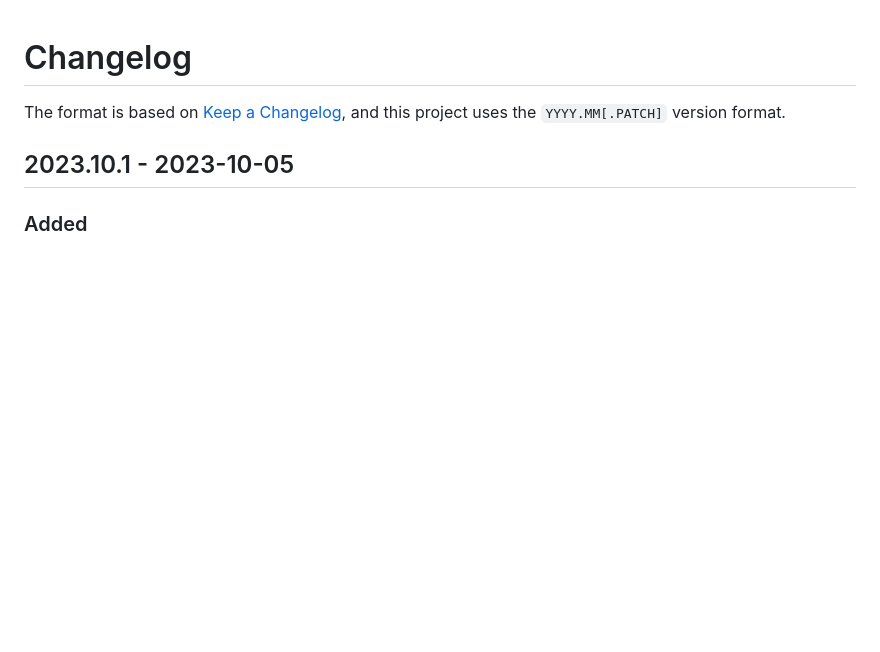
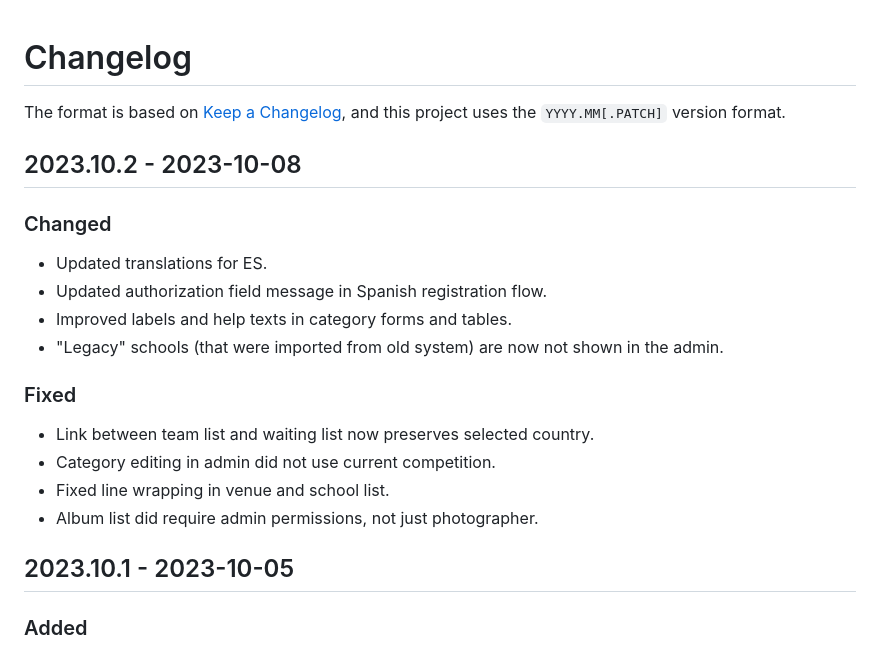
Before and after one commit to naboj-org/bullet, a Markdown page: CHANGELOG.md, the part around the change. Drawn GitHub-style; blank space fills up the shorter version.

Commit message:
master: update changelog

```diff
--- a/CHANGELOG.md
+++ b/CHANGELOG.md
@@ -2,6 +2,22 @@
 
 The format is based on [Keep a Changelog](https://keepachangelog.com/en/1.0.0/),
 and this project uses the `YYYY.MM[.PATCH]` version format.
+
+## 2023.10.2 - 2023-10-08
+
+### Changed
+
+- Updated translations for ES.
+- Updated authorization field message in Spanish registration flow.
+- Improved labels and help texts in category forms and tables.
+- "Legacy" schools (that were imported from old system) are now not shown in the admin.
+
+### Fixed
+
+- Link between team list and waiting list now preserves selected country.
+- Category editing in admin did not use current competition.
+- Fixed line wrapping in venue and school list.
+- Album list did require admin permissions, not just photographer.
 
 ## 2023.10.1 - 2023-10-05
 
```
